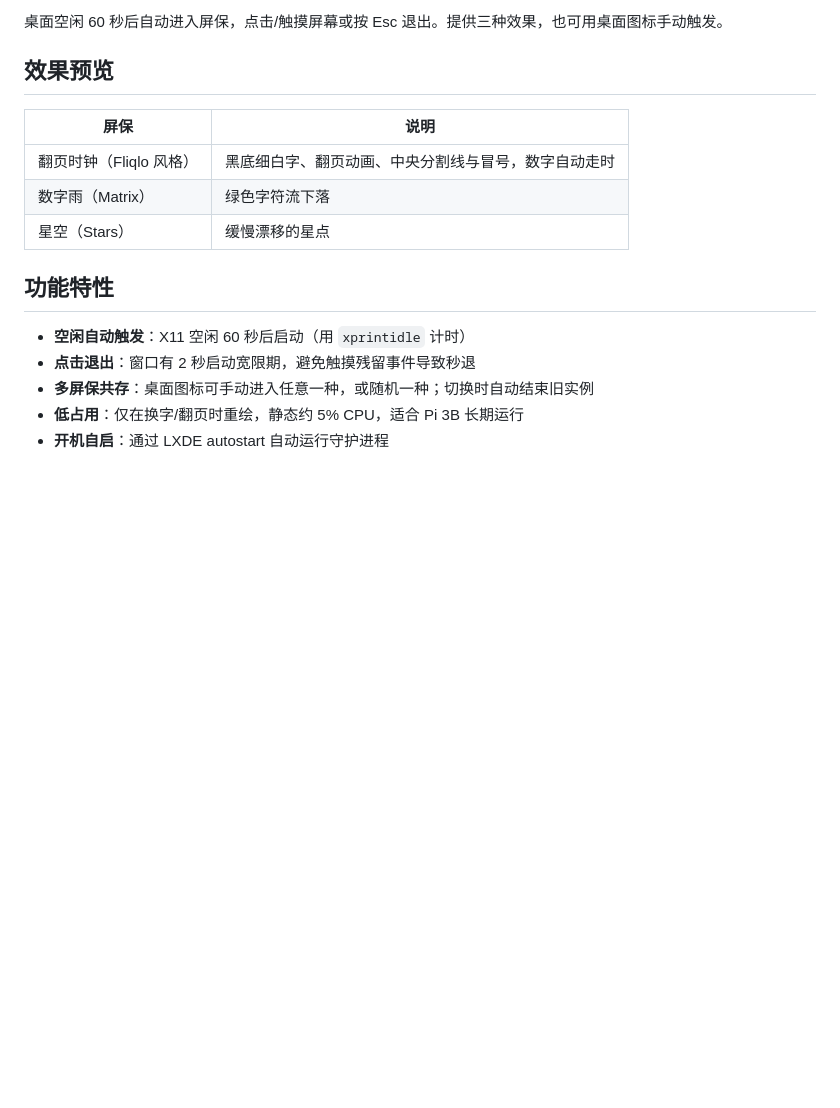
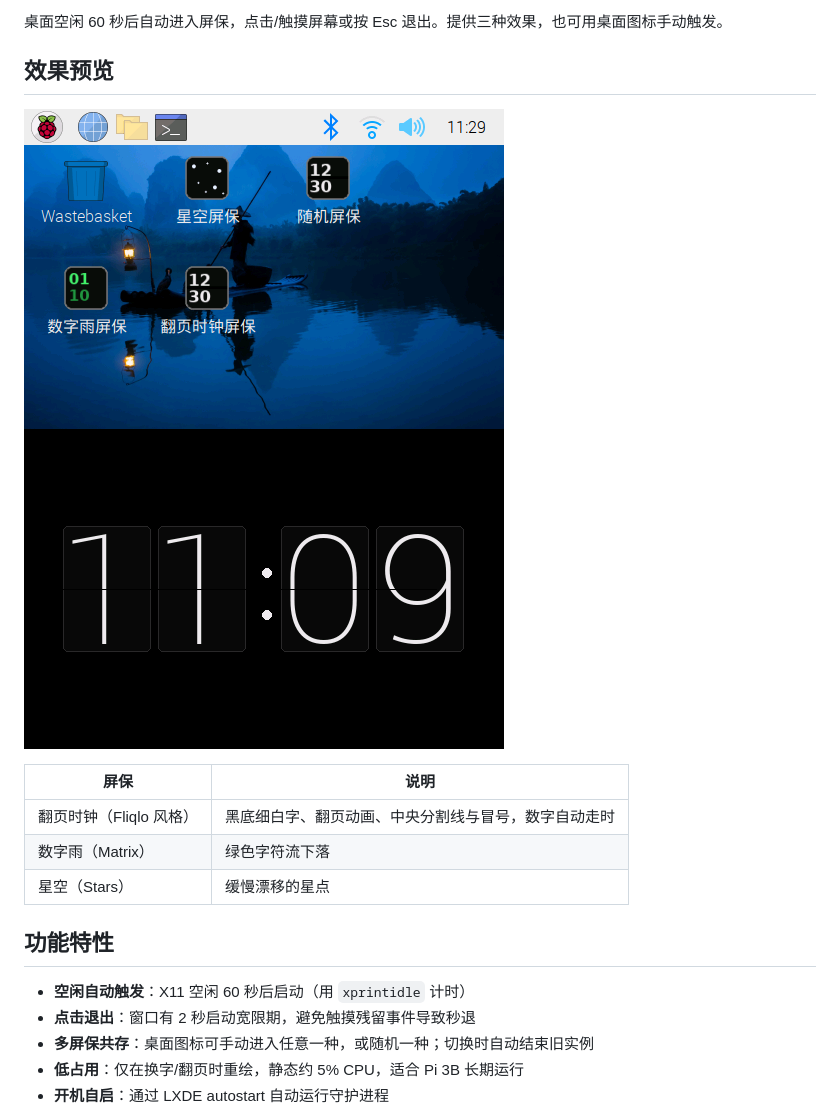
Before and after one commit to evan24255-ui/wb-screensaver, a Markdown page: README.md, the part around the change. Rendered like a GitHub page; pictures changed too: img/af2fe7d1340cc706b24a9f1042c2542dbb80107407b542360ef72a66c876717f.png (added), img/desktop_icons.png (added); blank space fills up the shorter version.

Commit message:
add desktop img

```diff
--- a/README.md
+++ b/README.md
@@ -5,6 +5,9 @@
 桌面空闲 60 秒后自动进入屏保，点击/触摸屏幕或按 Esc 退出。提供三种效果，也可用桌面图标手动触发。
 
 ## 效果预览
+
+![桌面图标截图](img/desktop_icons.png)
+![哈希命名截图](img/af2fe7d1340cc706b24a9f1042c2542dbb80107407b542360ef72a66c876717f.png)
 
 | 屏保 | 说明 |
 |---|---|
```
